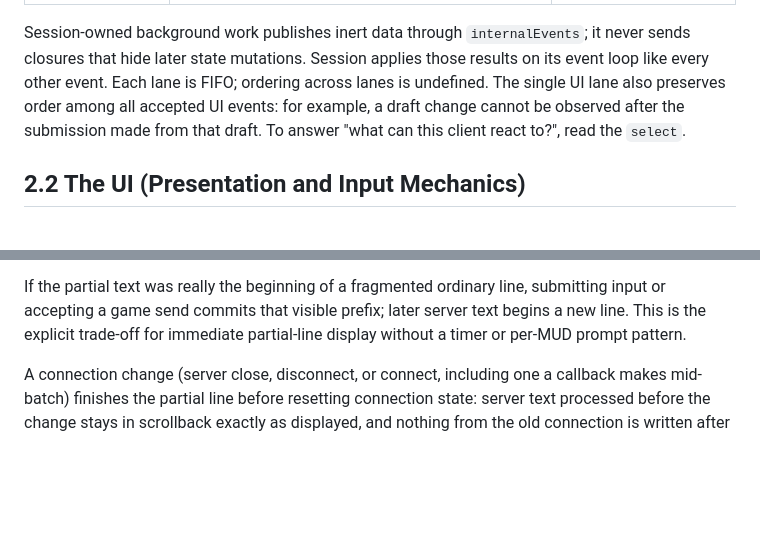
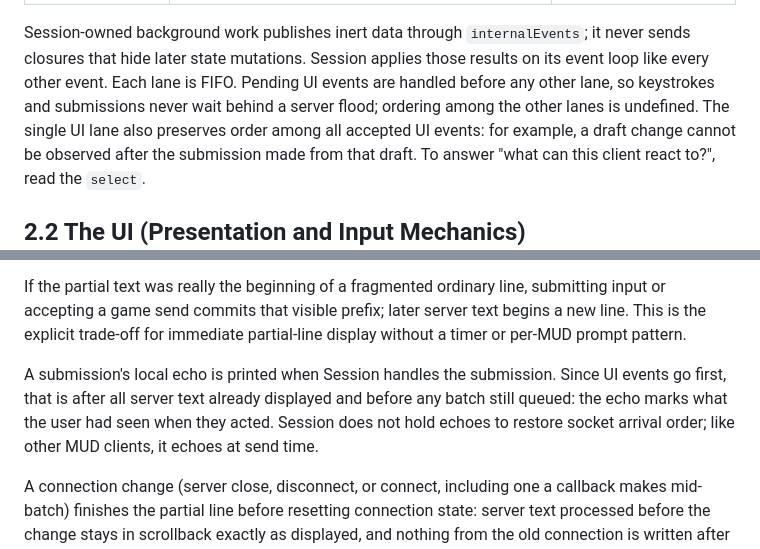
Before and after one commit to mmcdole/rune, a Markdown page: docs/architecture.md, 2 parts joined by grey strips. Rendered like a GitHub page; blank space fills up the shorter version.

Commit message:
Document UI lane priority and local echo order
The inner-loop section still said ordering across Session lanes is
undefined, but pending UI events are handled first. State that, and the
consequence for local echo: it is printed when the submission is handled,
after the server text already displayed and before batches still queued,
which is the order the user saw. Session does not hold echoes to restore
socket arrival order.

```diff
--- a/docs/architecture.md
+++ b/docs/architecture.md
@@ -85,8 +85,9 @@ The `Session` struct runs the main application event loop.
 
 Session-owned background work publishes inert data through `internalEvents`; it
 never sends closures that hide later state mutations. Session applies those
-results on its event loop like every other event. Each lane is FIFO; ordering
-across lanes is undefined. The single UI lane also preserves order among all
+results on its event loop like every other event. Each lane is FIFO. Pending UI
+events are handled before any other lane, so keystrokes and submissions never
+wait behind a server flood; ordering among the other lanes is undefined. The single UI lane also preserves order among all
 accepted UI events: for example, a draft change cannot be observed after the
 submission made from that draft. To answer "what can this client react to?",
 read the `select`.
@@ -326,6 +327,12 @@ submitting input or accepting a game send commits that visible prefix; later
 server text begins a new line. This is the explicit trade-off for immediate
 partial-line display without a timer or per-MUD prompt pattern.
 
+A submission's local echo is printed when Session handles the submission. Since
+UI events go first, that is after all server text already displayed and before
+any batch still queued: the echo marks what the user had seen when they acted.
+Session does not hold echoes to restore socket arrival order; like other MUD
+clients, it echoes at send time.
+
 A connection change (server close, disconnect, or connect, including one a
 callback makes mid-batch) finishes the partial line before resetting
 connection state: server text processed before the change stays in
```
